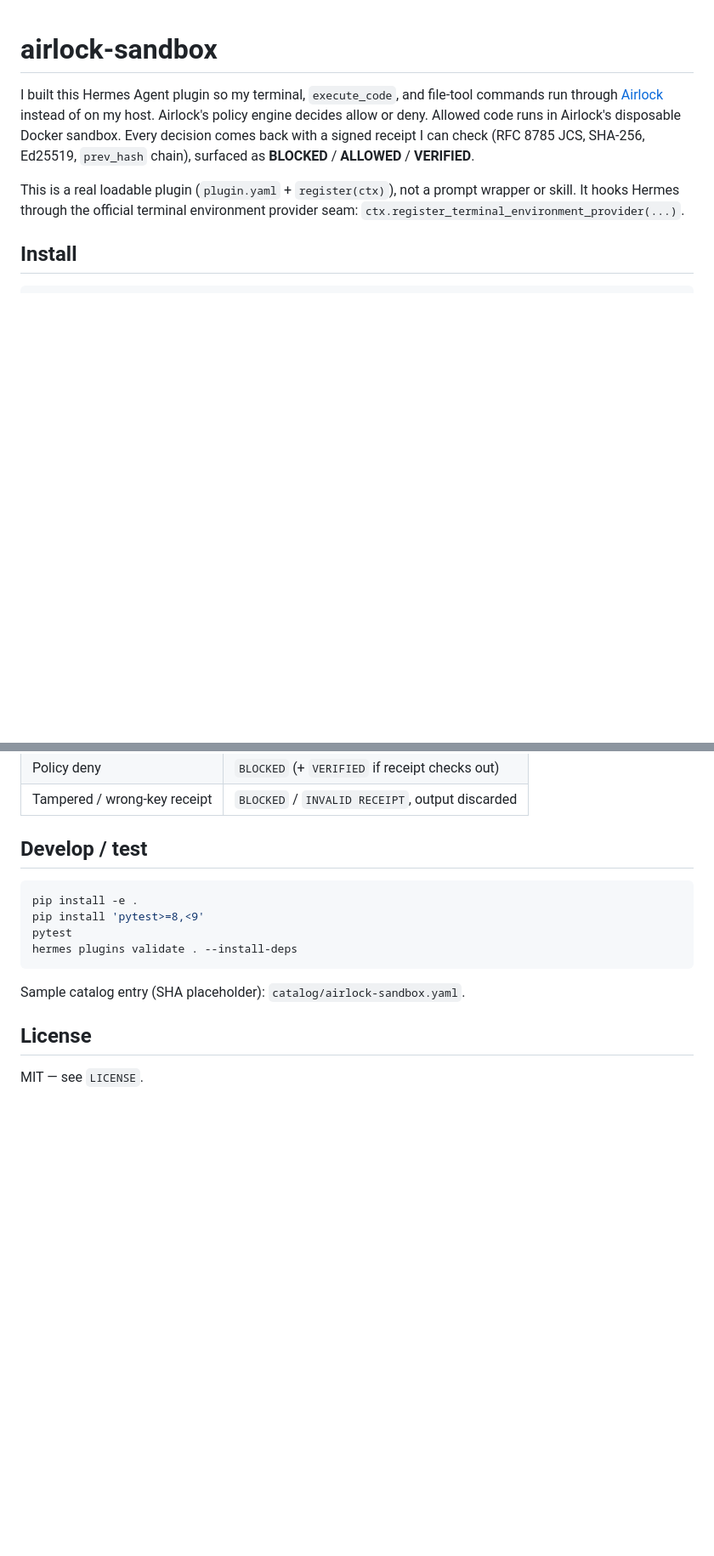
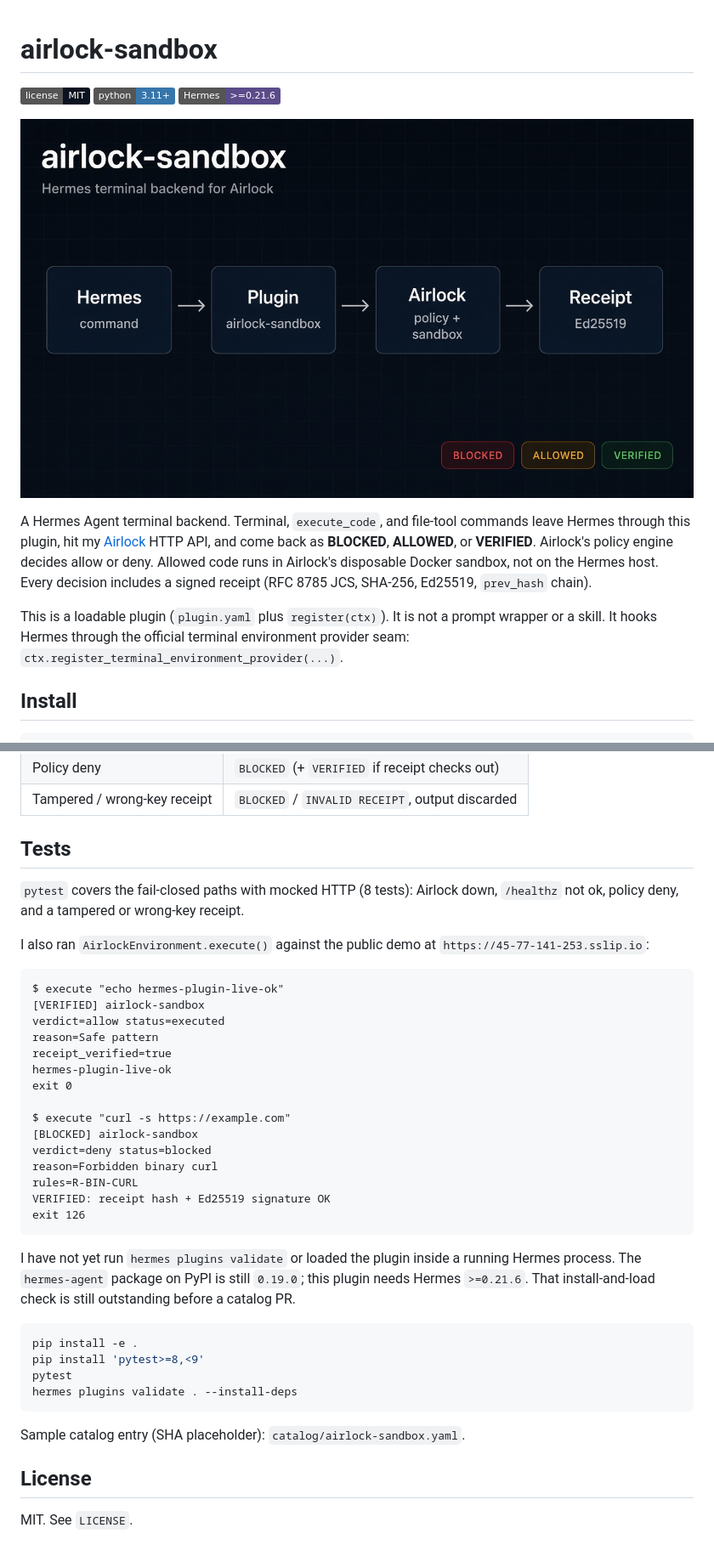
Before and after one commit to justrunme/hermes-airlock-plugin, a Markdown page: README.md, 2 parts joined by grey strips. Shown at 85% size. Rendered like a GitHub page; pictures changed too: docs/img/banner.jpg (added); badges without logos; blank space fills up the shorter version.

Commit message:
docs: add README banner and record what the tests cover

````diff
--- a/README.md
+++ b/README.md
@@ -1,15 +1,14 @@
 # airlock-sandbox
 
-I built this Hermes Agent plugin so my terminal, `execute_code`, and file-tool
-commands run through [Airlock](https://github.com/justrunme/airlock) instead of
-on my host. Airlock's policy engine decides allow or deny. Allowed code runs in
-Airlock's disposable Docker sandbox. Every decision comes back with a signed
-receipt I can check (RFC 8785 JCS, SHA-256, Ed25519, `prev_hash` chain), surfaced
-as **BLOCKED** / **ALLOWED** / **VERIFIED**.
+[![License: MIT](https://img.shields.io/badge/license-MIT-0b1220)](LICENSE)
+[![Python 3.11+](https://img.shields.io/badge/python-3.11%2B-3776AB)](pyproject.toml)
+[![Hermes >=0.21.6](https://img.shields.io/badge/Hermes-%3E%3D0.21.6-5b4b8a)](https://github.com/NousResearch/hermes-agent)
 
-This is a real loadable plugin (`plugin.yaml` + `register(ctx)`), not a prompt
-wrapper or skill. It hooks Hermes through the official terminal environment
-provider seam: `ctx.register_terminal_environment_provider(...)`.
+![Hermes sends a command through this plugin into Airlock, which returns a signed receipt](docs/img/banner.jpg)
+
+A Hermes Agent terminal backend. Terminal, `execute_code`, and file-tool commands leave Hermes through this plugin, hit my [Airlock](https://github.com/justrunme/airlock) HTTP API, and come back as **BLOCKED**, **ALLOWED**, or **VERIFIED**. Airlock's policy engine decides allow or deny. Allowed code runs in Airlock's disposable Docker sandbox, not on the Hermes host. Every decision includes a signed receipt (RFC 8785 JCS, SHA-256, Ed25519, `prev_hash` chain).
+
+This is a loadable plugin (`plugin.yaml` plus `register(ctx)`). It is not a prompt wrapper or a skill. It hooks Hermes through the official terminal environment provider seam: `ctx.register_terminal_environment_provider(...)`.
 
 ## Install
 
@@ -74,7 +73,36 @@ I never open `.env` or Hermes `auth.json` myself.
 | Policy deny | `BLOCKED` (+ `VERIFIED` if receipt checks out) |
 | Tampered / wrong-key receipt | `BLOCKED` / `INVALID RECEIPT`, output discarded |
 
-## Develop / test
+## Tests
+
+`pytest` covers the fail-closed paths with mocked HTTP (8 tests): Airlock down,
+`/healthz` not ok, policy deny, and a tampered or wrong-key receipt.
+
+I also ran `AirlockEnvironment.execute()` against the public demo at
+`https://45-77-141-253.sslip.io`:
+
+```text
+$ execute "echo hermes-plugin-live-ok"
+[VERIFIED] airlock-sandbox
+verdict=allow status=executed
+reason=Safe pattern
+receipt_verified=true
+hermes-plugin-live-ok
+exit 0
+
+$ execute "curl -s https://example.com"
+[BLOCKED] airlock-sandbox
+verdict=deny status=blocked
+reason=Forbidden binary curl
+rules=R-BIN-CURL
+VERIFIED: receipt hash + Ed25519 signature OK
+exit 126
+```
+
+I have not yet run `hermes plugins validate` or loaded the plugin inside a
+running Hermes process. The `hermes-agent` package on PyPI is still `0.19.0`;
+this plugin needs Hermes `>=0.21.6`. That install-and-load check is still
+outstanding before a catalog PR.
 
 ```bash
 pip install -e .
@@ -87,4 +115,4 @@ Sample catalog entry (SHA placeholder): `catalog/airlock-sandbox.yaml`.
 
 ## License
 
-MIT — see `LICENSE`.
+MIT. See `LICENSE`.
````
Also changed, not shown: other parts of README.md (+1 -1 lines).
